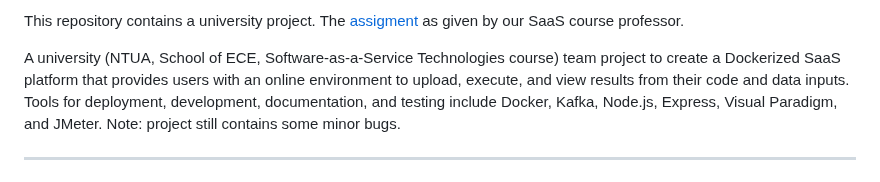
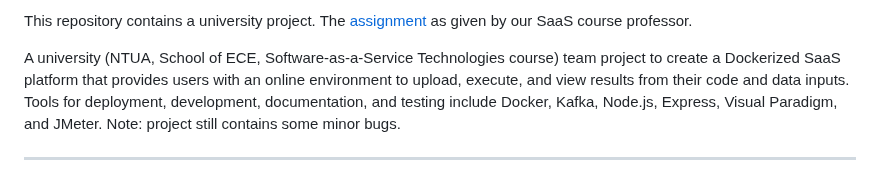
Before and after one commit to leftkarak/SolveMyProblem-SaaS-Assignment-2024, a Markdown page: README.md, the part around the change. GitHub-like rendering.

```diff
--- a/README.md
+++ b/README.md
@@ -1,4 +1,4 @@
-This repository contains a university project. The [assigment](https://github.com/leftkarak/SolveMyProblem-SaaS-Assignment-2024/tree/main/Assigment) as given by our SaaS course professor.
+This repository contains a university project. The [assignment](https://github.com/leftkarak/SolveMyProblem-SaaS-Assignment-2024/tree/main/Assigment) as given by our SaaS course professor.
 
 A university (NTUA, School of ECE, Software-as-a-Service Technologies course) team project to create a Dockerized SaaS platform that provides users with an online environment to upload, execute, and view results from their code and data inputs. Tools for deployment, development, documentation, and testing include Docker, Kafka, Node.js, Express, Visual Paradigm, and JMeter. Note: project still contains some minor bugs.
 
```
